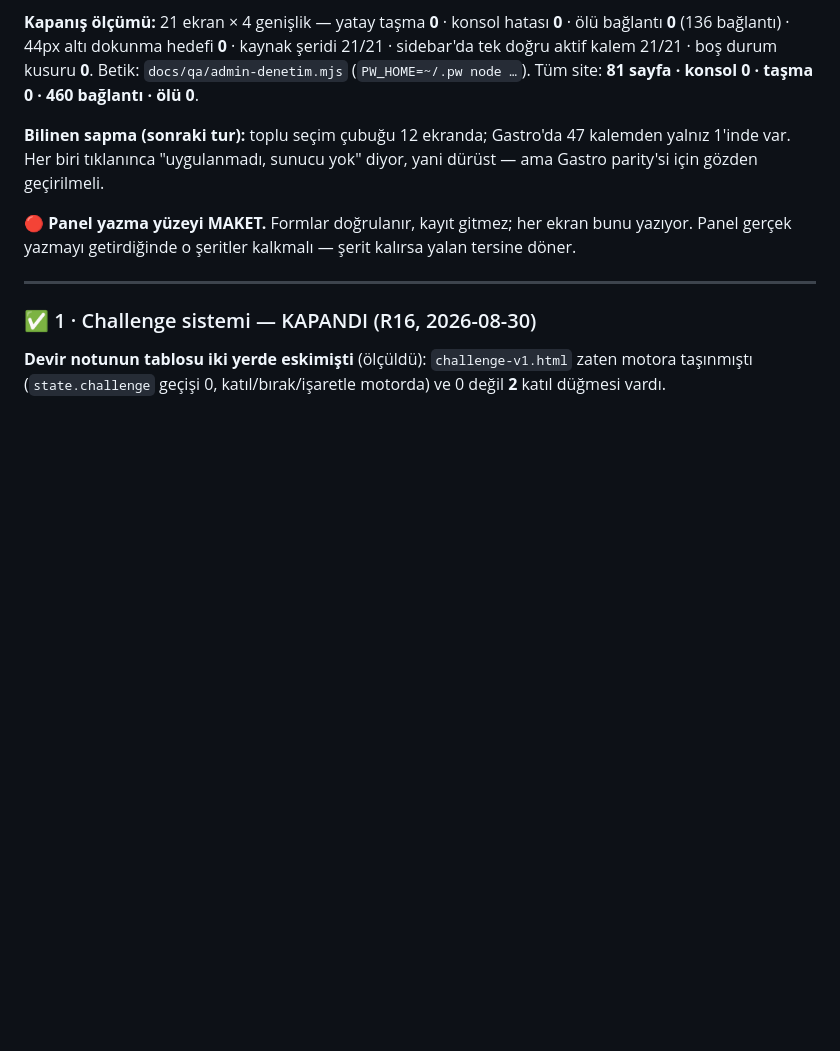
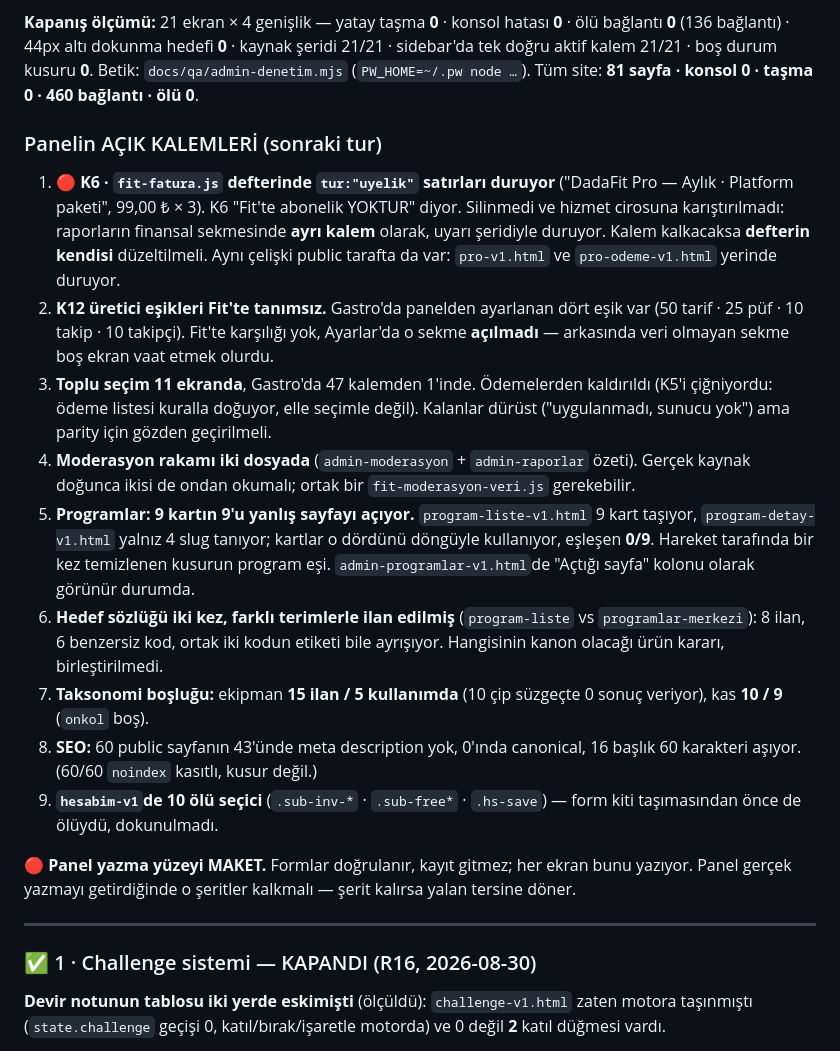
Before and after one commit to gaviaworks-dev/dadafit-prototip, a Markdown page: tasks/kuyruk.md, the part around the change. Rendered like a GitHub page; blank space fills up the shorter version.

Commit message:
chore(tasks): list what the panel round left open, with what was measured

```diff
--- a/tasks/kuyruk.md
+++ b/tasks/kuyruk.md
@@ -60,9 +60,39 @@ kaynak şeridi 21/21 · sidebar'da tek doğru aktif kalem 21/21 · boş durum ku
 **0**. Betik: `docs/qa/admin-denetim.mjs` (`PW_HOME=~/.pw node …`).
 Tüm site: **81 sayfa · konsol 0 · taşma 0 · 460 bağlantı · ölü 0**.
 
-**Bilinen sapma (sonraki tur):** toplu seçim çubuğu 12 ekranda; Gastro'da 47
-kalemden yalnız 1'inde var. Her biri tıklanınca "uygulanmadı, sunucu yok" diyor,
-yani dürüst — ama Gastro parity'si için gözden geçirilmeli.
+### Panelin AÇIK KALEMLERİ (sonraki tur)
+
+1. 🔴 **K6 · `fit-fatura.js` defterinde `tur:"uyelik"` satırları duruyor**
+   ("DadaFit Pro — Aylık · Platform paketi", 99,00 ₺ × 3). K6 "Fit'te abonelik
+   YOKTUR" diyor. Silinmedi ve hizmet cirosuna karıştırılmadı: raporların
+   finansal sekmesinde **ayrı kalem** olarak, uyarı şeridiyle duruyor.
+   Kalem kalkacaksa **defterin kendisi** düzeltilmeli. Aynı çelişki public
+   tarafta da var: `pro-v1.html` ve `pro-odeme-v1.html` yerinde duruyor.
+2. **K12 üretici eşikleri Fit'te tanımsız.** Gastro'da panelden ayarlanan dört
+   eşik var (50 tarif · 25 püf · 10 takip · 10 takipçi). Fit'te karşılığı
+   yok, Ayarlar'da o sekme **açılmadı** — arkasında veri olmayan sekme boş
+   ekran vaat etmek olurdu.
+3. **Toplu seçim 11 ekranda**, Gastro'da 47 kalemden 1'inde. Ödemelerden
+   kaldırıldı (K5'i çiğniyordu: ödeme listesi kuralla doğuyor, elle seçimle
+   değil). Kalanlar dürüst ("uygulanmadı, sunucu yok") ama parity için
+   gözden geçirilmeli.
+4. **Moderasyon rakamı iki dosyada** (`admin-moderasyon` + `admin-raporlar`
+   özeti). Gerçek kaynak doğunca ikisi de ondan okumalı; ortak bir
+   `fit-moderasyon-veri.js` gerekebilir.
+5. **Programlar: 9 kartın 9'u yanlış sayfayı açıyor.** `program-liste-v1.html`
+   9 kart taşıyor, `program-detay-v1.html` yalnız 4 slug tanıyor; kartlar o
+   dördünü döngüyle kullanıyor, eşleşen **0/9**. Hareket tarafında bir kez
+   temizlenen kusurun program eşi. `admin-programlar-v1.html`de "Açtığı sayfa"
+   kolonu olarak görünür durumda.
+6. **Hedef sözlüğü iki kez, farklı terimlerle ilan edilmiş** (`program-liste`
+   vs `programlar-merkezi`): 8 ilan, 6 benzersiz kod, ortak iki kodun etiketi
+   bile ayrışıyor. Hangisinin kanon olacağı ürün kararı, birleştirilmedi.
+7. **Taksonomi boşluğu:** ekipman **15 ilan / 5 kullanımda** (10 çip süzgeçte
+   0 sonuç veriyor), kas **10 / 9** (`onkol` boş).
+8. **SEO:** 60 public sayfanın 43'ünde meta description yok, 0'ında canonical,
+   16 başlık 60 karakteri aşıyor. (60/60 `noindex` kasıtlı, kusur değil.)
+9. **`hesabim-v1`de 10 ölü seçici** (`.sub-inv-*` · `.sub-free*` · `.hs-save`) —
+   form kiti taşımasından önce de ölüydü, dokunulmadı.
 
 🔴 **Panel yazma yüzeyi MAKET.** Formlar doğrulanır, kayıt gitmez; her ekran
 bunu yazıyor. Panel gerçek yazmayı getirdiğinde o şeritler kalkmalı — şerit
```
